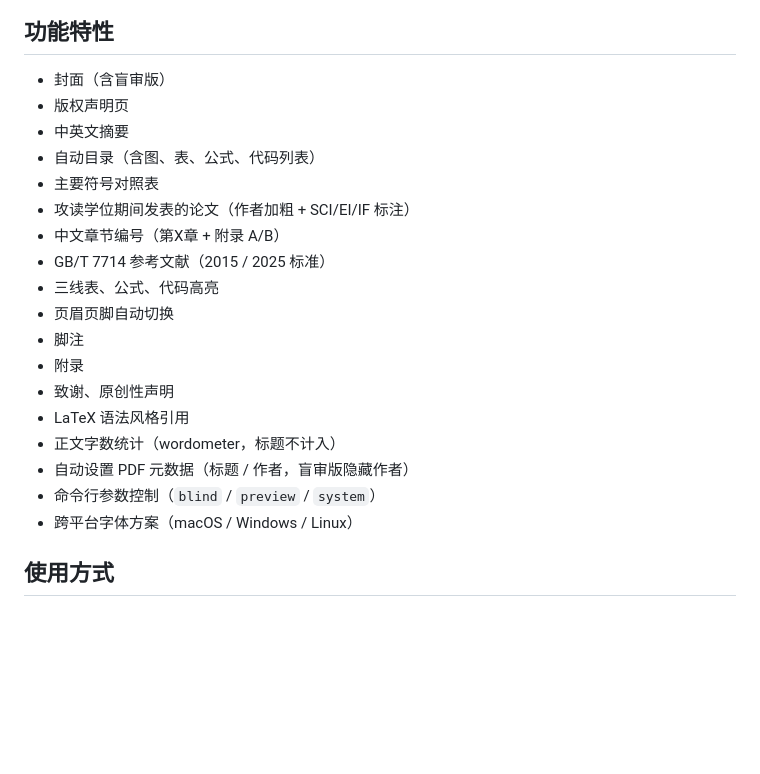
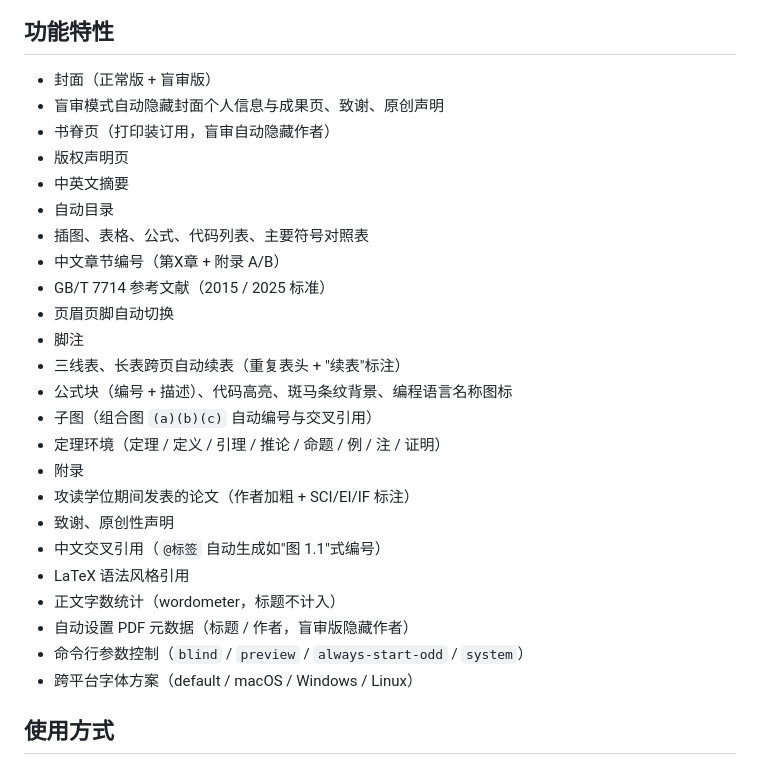
Before and after one commit to chuxinyuan/pku-thesis-pass, a Markdown page: README.md, the part around the change. Rendered like a GitHub page; blank space fills up the shorter version.

Commit message:
Update README feature list and configuration docs

```diff
--- a/README.md
+++ b/README.md
@@ -8,24 +8,30 @@
 
 ## 功能特性
 
-- 封面（含盲审版）
+- 封面（正常版 + 盲审版）
+- 盲审模式自动隐藏封面个人信息与成果页、致谢、原创声明
+- 书脊页（打印装订用，盲审自动隐藏作者）
 - 版权声明页
 - 中英文摘要
-- 自动目录（含图、表、公式、代码列表）
-- 主要符号对照表
-- 攻读学位期间发表的论文（作者加粗 + SCI/EI/IF 标注）
+- 自动目录
+- 插图、表格、公式、代码列表、主要符号对照表
 - 中文章节编号（第X章 + 附录 A/B）
 - GB/T 7714 参考文献（2015 / 2025 标准）
-- 三线表、公式、代码高亮
 - 页眉页脚自动切换
 - 脚注
+- 三线表、长表跨页自动续表（重复表头 + "续表"标注）
+- 公式块（编号 + 描述）、代码高亮、斑马条纹背景、编程语言名称图标
+- 子图（组合图 `(a)(b)(c)` 自动编号与交叉引用）
+- 定理环境（定理 / 定义 / 引理 / 推论 / 命题 / 例 / 注 / 证明）
 - 附录
+- 攻读学位期间发表的论文（作者加粗 + SCI/EI/IF 标注）
 - 致谢、原创性声明
+- 中文交叉引用（`@标签` 自动生成如"图 1.1"式编号）
 - LaTeX 语法风格引用
 - 正文字数统计（wordometer，标题不计入）
 - 自动设置 PDF 元数据（标题 / 作者，盲审版隐藏作者）
-- 命令行参数控制（`blind` / `preview` / `system`）
-- 跨平台字体方案（macOS / Windows / Linux）
+- 命令行参数控制（`blind` / `preview` / `always-start-odd` / `system`）
+- 跨平台字体方案（default / macOS / Windows / Linux）
 
 ## 使用方式
 
```
